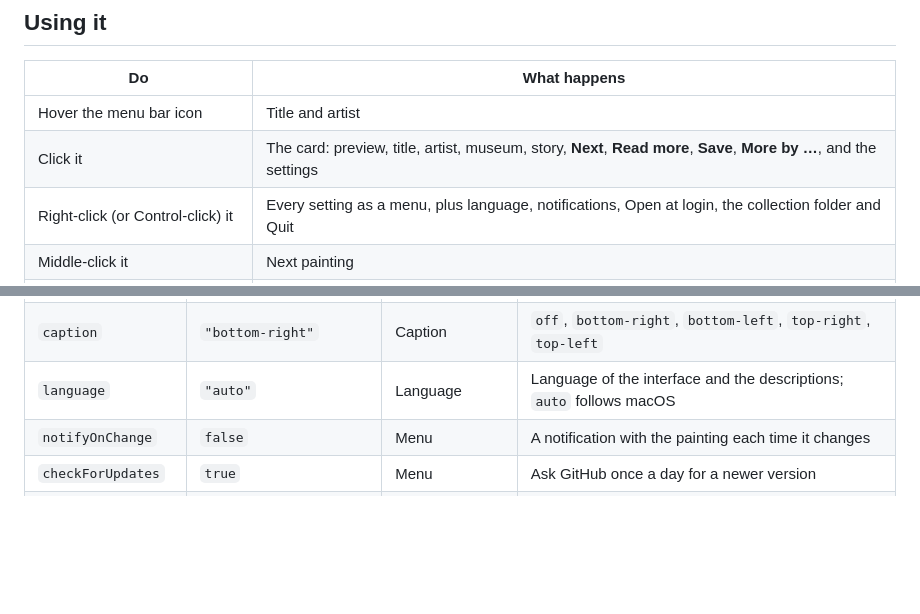
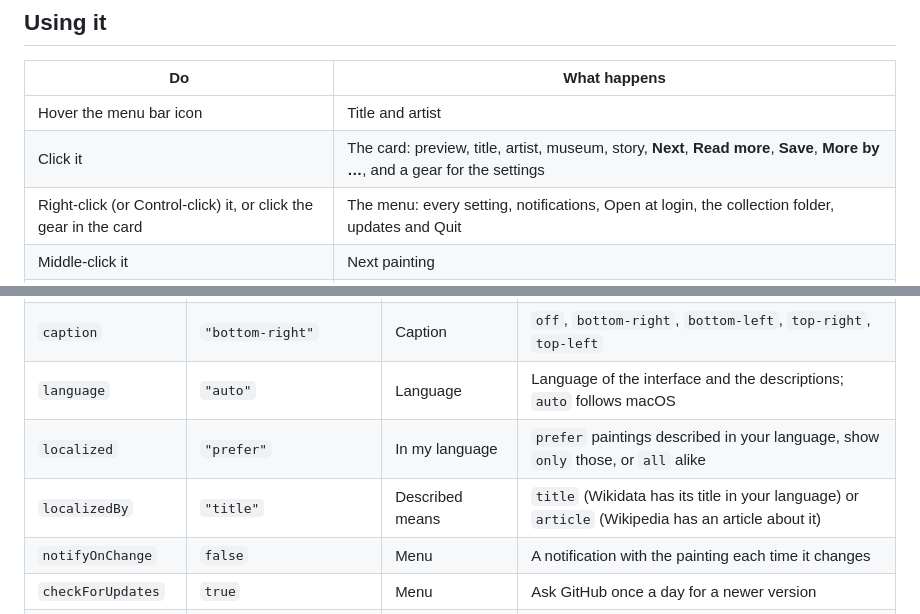
Before and after one commit to dpsk/museum-wallpapers-macos, a Markdown page: README.md, 2 parts joined by grey strips. GitHub-like rendering; blank space fills up the shorter version.

```diff
--- a/README.md
+++ b/README.md
@@ -77,8 +79,8 @@ connection to Wikimedia.
 | Do | What happens |
 | --- | --- |
 | Hover the menu bar icon | Title and artist |
-| Click it | The card: preview, title, artist, museum, story, **Next**, **Read more**, **Save**, **More by …**, and the settings |
-| Right-click (or Control-click) it | Every setting as a menu, plus language, notifications, Open at login, the collection folder and Quit |
+| Click it | The card: preview, title, artist, museum, story, **Next**, **Read more**, **Save**, **More by …**, and a gear for the settings |
+| Right-click (or Control-click) it, or click the gear in the card | The menu: every setting, notifications, Open at login, the collection folder, updates and Quit |
 | Middle-click it | Next painting |
 | Open the app again while it runs | Opens the card |
 
@@ -137,6 +149,8 @@ also edit by hand.
 | `fit` | `"blur"` | Fit | `blur` (framed by a blurred copy of itself), `auto` (fill unless that crops more than 10%), `wall` (on a dark wall), `cover` (fill and crop) |
 | `caption` | `"bottom-right"` | Caption | `off`, `bottom-right`, `bottom-left`, `top-right`, `top-left` |
 | `language` | `"auto"` | Language | Language of the interface and the descriptions; `auto` follows macOS |
+| `localized` | `"prefer"` | In my language | `prefer` paintings described in your language, show `only` those, or `all` alike |
+| `localizedBy` | `"title"` | Described means | `title` (Wikidata has its title in your language) or `article` (Wikipedia has an article about it) |
 | `notifyOnChange` | `false` | Menu | A notification with the painting each time it changes |
 | `checkForUpdates` | `true` | Menu | Ask GitHub once a day for a newer version |
 | `saveDir` | `~/Pictures/Museum Wallpapers` | Menu: Open collection folder | Where **Save** puts paintings; also the offline fallback |
```
Also changed, not shown: other parts of README.md (+27 -15 lines), CHANGELOG.md (+19 -0 lines), HANDOFF.md (+10 -5 lines), screenshots/card-en.jpg, screenshots/card-ru.jpg, 9 other files.
